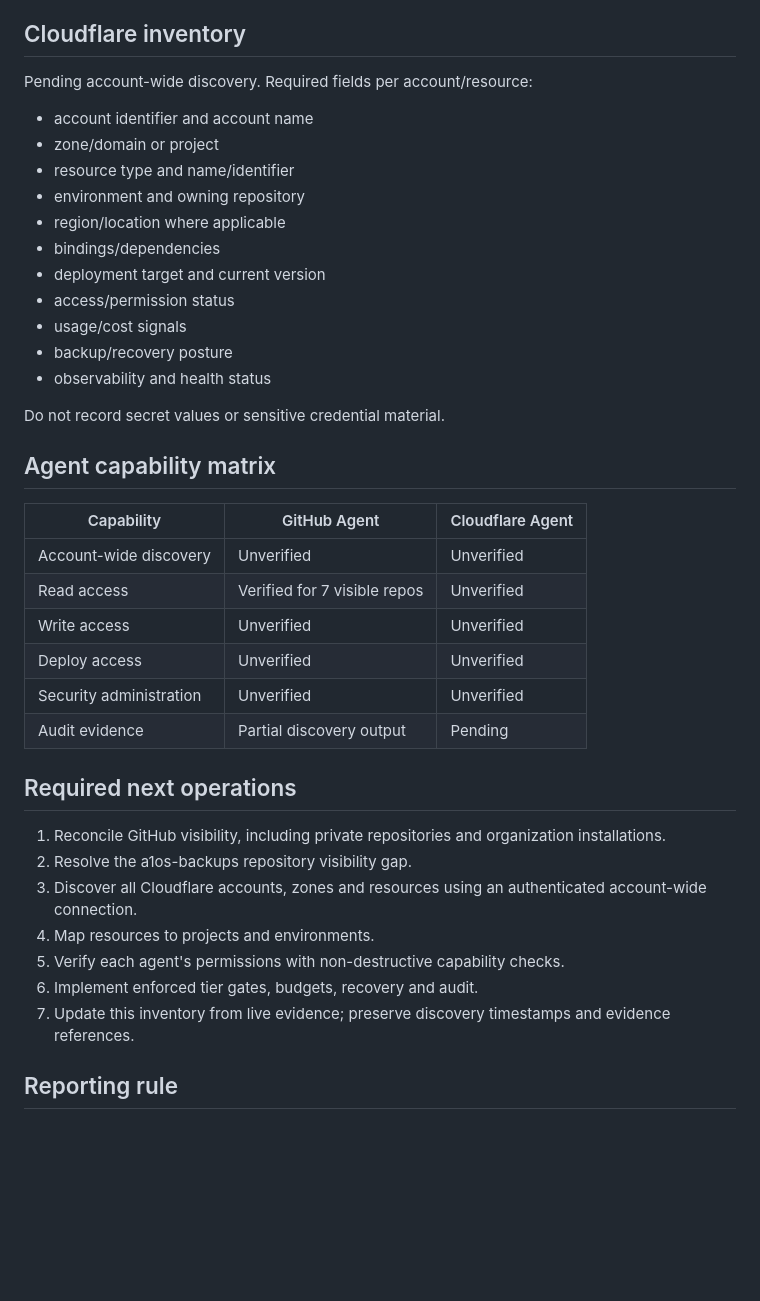
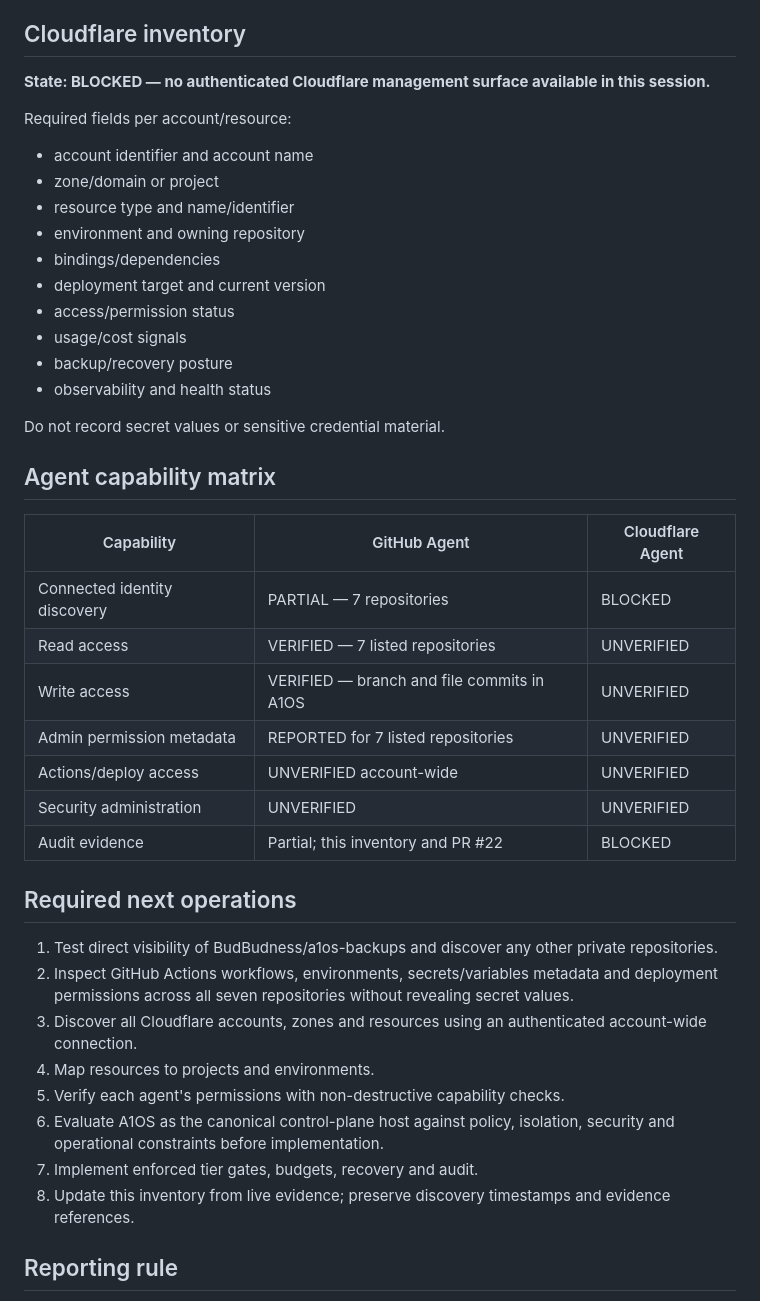
Before and after one commit to BudBudness/A1OS, a Markdown page: governance/MASTER_ENGINEERING_INVENTORY.md, the part around one of its changes. GitHub-like rendering; blank space fills up the shorter version.

```diff
--- a/governance/MASTER_ENGINEERING_INVENTORY.md
+++ b/governance/MASTER_ENGINEERING_INVENTORY.md
@@ -30,11 +40,12 @@
 
 ## Cloudflare inventory
-Pending account-wide discovery. Required fields per account/resource:
+**State: BLOCKED — no authenticated Cloudflare management surface available in this session.**
+
+Required fields per account/resource:
 - account identifier and account name
 - zone/domain or project
 - resource type and name/identifier
 - environment and owning repository
-- region/location where applicable
 - bindings/dependencies
 - deployment target and current version
 - access/permission status
@@ -47,21 +58,23 @@ Do not record secret values or sensitive credential material.
 ## Agent capability matrix
 | Capability | GitHub Agent | Cloudflare Agent |
 |---|---|---|
-| Account-wide discovery | Unverified | Unverified |
-| Read access | Verified for 7 visible repos | Unverified |
-| Write access | Unverified | Unverified |
-| Deploy access | Unverified | Unverified |
-| Security administration | Unverified | Unverified |
-| Audit evidence | Partial discovery output | Pending |
+| Connected identity discovery | PARTIAL — 7 repositories | BLOCKED |
+| Read access | VERIFIED — 7 listed repositories | UNVERIFIED |
+| Write access | VERIFIED — branch and file commits in A1OS | UNVERIFIED |
+| Admin permission metadata | REPORTED for 7 listed repositories | UNVERIFIED |
+| Actions/deploy access | UNVERIFIED account-wide | UNVERIFIED |
+| Security administration | UNVERIFIED | UNVERIFIED |
+| Audit evidence | Partial; this inventory and PR #22 | BLOCKED |
 
 ## Required next operations
-1. Reconcile GitHub visibility, including private repositories and organization installations.
-2. Resolve the a1os-backups repository visibility gap.
+1. Test direct visibility of BudBudness/a1os-backups and discover any other private repositories.
+2. Inspect GitHub Actions workflows, environments, secrets/variables metadata and deployment permissions across all seven repositories without revealing secret values.
 3. Discover all Cloudflare accounts, zones and resources using an authenticated account-wide connection.
 4. Map resources to projects and environments.
 5. Verify each agent's permissions with non-destructive capability checks.
-6. Implement enforced tier gates, budgets, recovery and audit.
-7. Update this inventory from live evidence; preserve discovery timestamps and evidence references.
+6. Evaluate A1OS as the canonical control-plane host against policy, isolation, security and operational constraints before implementation.
+7. Implement enforced tier gates, budgets, recovery and audit.
+8. Update this inventory from live evidence; preserve discovery timestamps and evidence references.
 
 ## Reporting rule
 A domain is COMPLETE only when account scope, pagination, permissions and resource coverage are verified. Otherwise label it PARTIAL, BLOCKED or UNVERIFIED.
```
Also changed, not shown: other parts of governance/MASTER_ENGINEERING_INVENTORY.md (+25 -15 lines).
